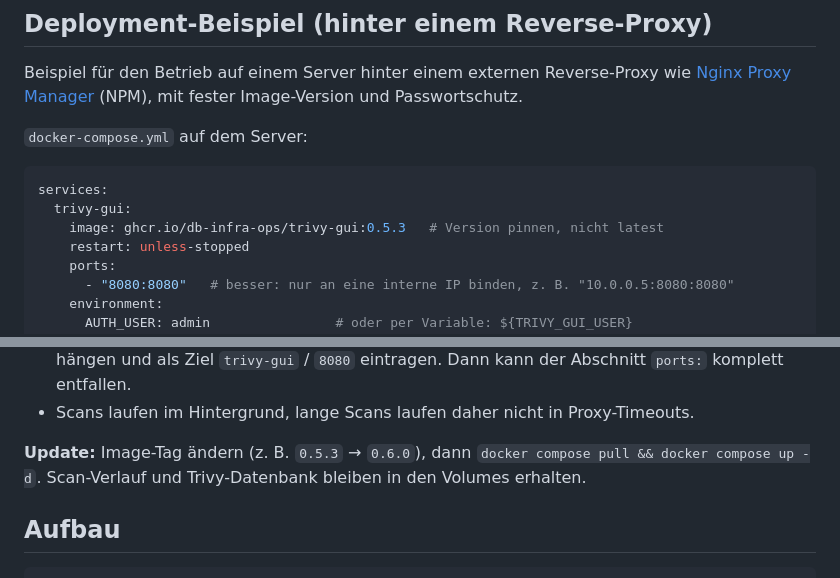
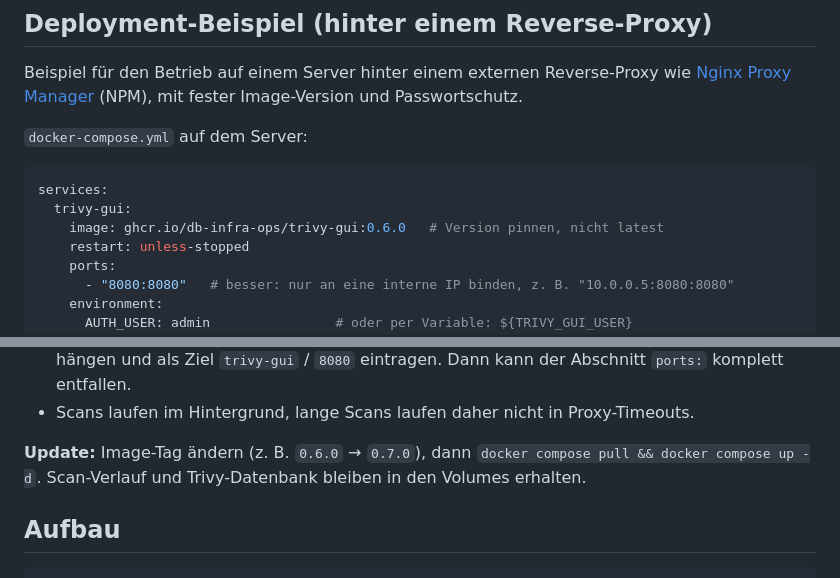
Before and after one commit to db-infra-ops/Trivy-GUI, a Markdown page: README_DE.md, 2 parts joined by grey strips. GitHub-like rendering.

Commit message:
README: Deployment-Beispiel auf 0.6.0

````diff
--- a/README_DE.md
+++ b/README_DE.md
@@ -116,7 +116,7 @@ Beispiel für den Betrieb auf einem Server hinter einem externen Reverse-Proxy w
 ```yaml
 services:
   trivy-gui:
-    image: ghcr.io/db-infra-ops/trivy-gui:0.5.3   # Version pinnen, nicht latest
+    image: ghcr.io/db-infra-ops/trivy-gui:0.6.0   # Version pinnen, nicht latest
     restart: unless-stopped
     ports:
       - "8080:8080"   # besser: nur an eine interne IP binden, z. B. "10.0.0.5:8080:8080"
@@ -162,7 +162,7 @@ Hinweise:
   `trivy-gui` / `8080` eintragen. Dann kann der Abschnitt `ports:` komplett entfallen.
 - Scans laufen im Hintergrund, lange Scans laufen daher nicht in Proxy-Timeouts.
 
-**Update:** Image-Tag ändern (z. B. `0.5.3` → `0.6.0`), dann `docker compose pull && docker compose up -d`.
+**Update:** Image-Tag ändern (z. B. `0.6.0` → `0.7.0`), dann `docker compose pull && docker compose up -d`.
 Scan-Verlauf und Trivy-Datenbank bleiben in den Volumes erhalten.
 
 ## Aufbau
````
Also changed, not shown: README.md (+2 -2 lines).
